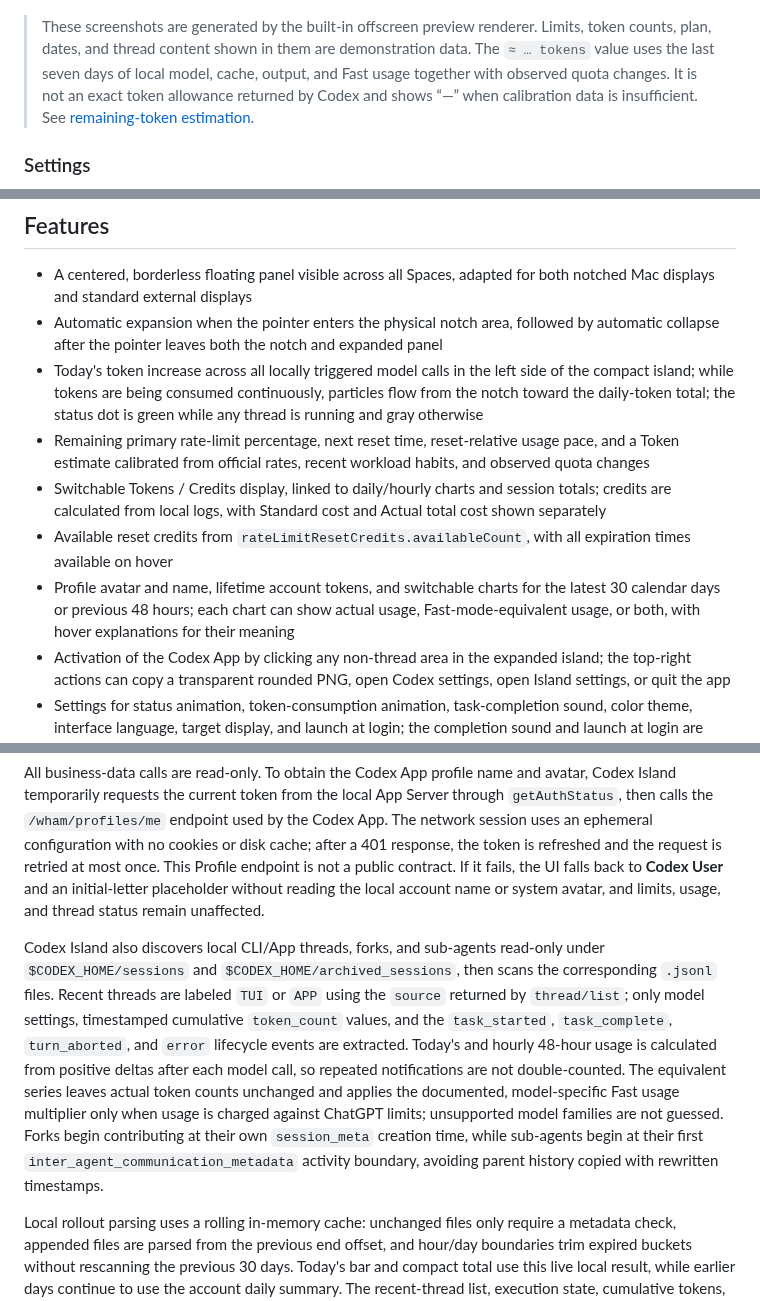
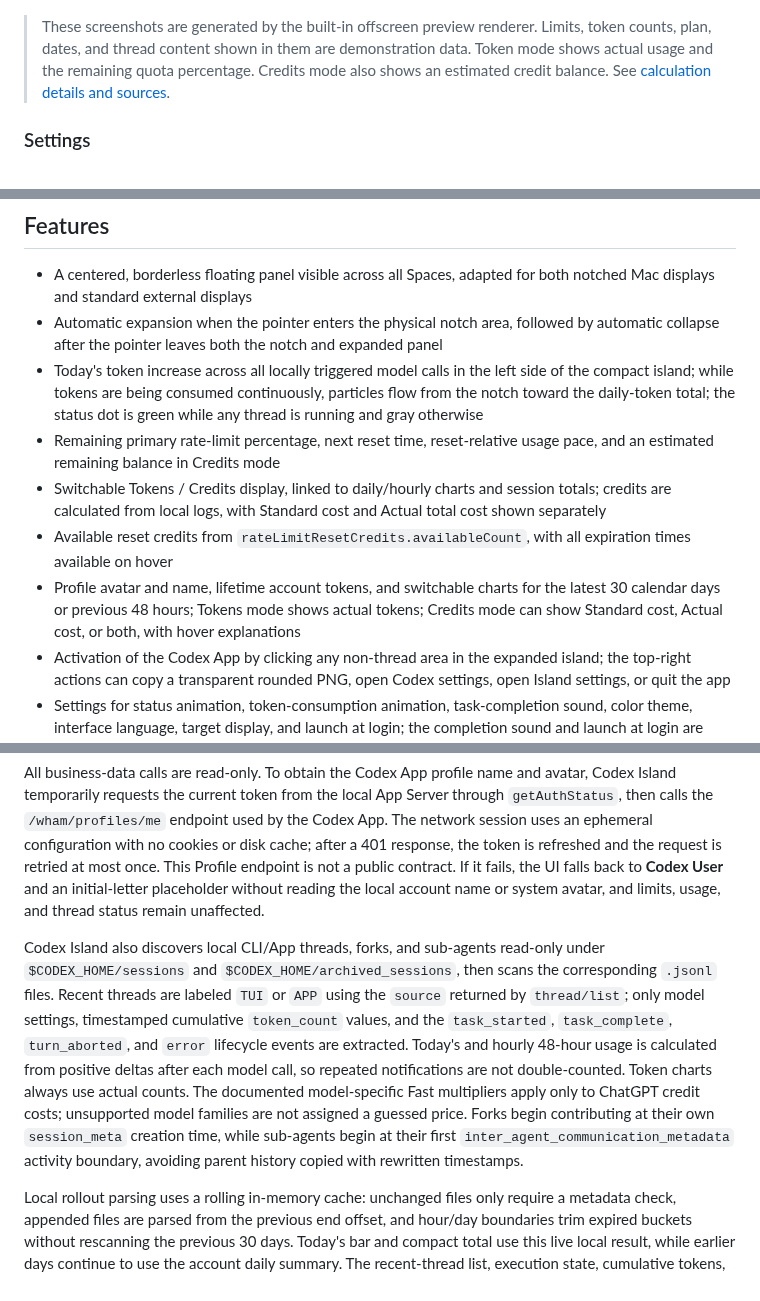
Before and after one commit to daniel-weih/codex-island, a Markdown page: README.md, 3 parts joined by grey strips. Drawn GitHub-style.

```diff
--- a/README.md
+++ b/README.md
@@ -24,7 +24,7 @@ Credits mode:
 
 ![Codex Island credits dashboard](docs/images/ui/dashboard-credits.en.png)
 
-> These screenshots are generated by the built-in offscreen preview renderer. Limits, token counts, plan, dates, and thread content shown in them are demonstration data. The `≈ … tokens` value uses the last seven days of local model, cache, output, and Fast usage together with observed quota changes. It is not an exact token allowance returned by Codex and shows “—” when calibration data is insufficient. See [remaining-token estimation](docs/token-estimate.md).
+> These screenshots are generated by the built-in offscreen preview renderer. Limits, token counts, plan, dates, and thread content shown in them are demonstration data. Token mode shows actual usage and the remaining quota percentage. Credits mode also shows an estimated credit balance. See [calculation details and sources](docs/token-estimate.md).
 
 ### Settings
 
@@ -135,10 +134,10 @@ swift run CodexIsland --render-preview dist/previews
 - A centered, borderless floating panel visible across all Spaces, adapted for both notched Mac displays and standard external displays
 - Automatic expansion when the pointer enters the physical notch area, followed by automatic collapse after the pointer leaves both the notch and expanded panel
 - Today's token increase across all locally triggered model calls in the left side of the compact island; while tokens are being consumed continuously, particles flow from the notch toward the daily-token total; the status dot is green while any thread is running and gray otherwise
-- Remaining primary rate-limit percentage, next reset time, reset-relative usage pace, and a Token estimate calibrated from official rates, recent workload habits, and observed quota changes
+- Remaining primary rate-limit percentage, next reset time, reset-relative usage pace, and an estimated remaining balance in Credits mode
 - Switchable Tokens / Credits display, linked to daily/hourly charts and session totals; credits are calculated from local logs, with Standard cost and Actual total cost shown separately
 - Available reset credits from `rateLimitResetCredits.availableCount`, with all expiration times available on hover
-- Profile avatar and name, lifetime account tokens, and switchable charts for the latest 30 calendar days or previous 48 hours; each chart can show actual usage, Fast-mode-equivalent usage, or both, with hover explanations for their meaning
+- Profile avatar and name, lifetime account tokens, and switchable charts for the latest 30 calendar days or previous 48 hours; Tokens mode shows actual tokens; Credits mode can show Standard cost, Actual cost, or both, with hover explanations
 - Activation of the Codex App by clicking any non-thread area in the expanded island; the top-right actions can copy a transparent rounded PNG, open Codex settings, open Island settings, or quit the app
 - Settings for status animation, token-consumption animation, task-completion sound, color theme, interface language, target display, and launch at login; the completion sound and launch at login are disabled by default; target display defaults to automatic and can be pinned to the built-in display or any connected external display, with temporary fallback after disconnection and automatic restoration after reconnection
 - Codex account plan plus the source, compact model name (for example `5.6-Sol`), reasoning effort, and Fast status of the three most recent CLI/App threads, with running threads prioritized
@@ -160,7 +159,7 @@ The app launches a local `codex app-server` child process over stdio. After `ini
 
 All business-data calls are read-only. To obtain the Codex App profile name and avatar, Codex Island temporarily requests the current token from the local App Server through `getAuthStatus`, then calls the `/wham/profiles/me` endpoint used by the Codex App. The network session uses an ephemeral configuration with no cookies or disk cache; after a 401 response, the token is refreshed and the request is retried at most once. This Profile endpoint is not a public contract. If it fails, the UI falls back to **Codex User** and an initial-letter placeholder without reading the local account name or system avatar, and limits, usage, and thread status remain unaffected.
 
-Codex Island also discovers local CLI/App threads, forks, and sub-agents read-only under `$CODEX_HOME/sessions` and `$CODEX_HOME/archived_sessions`, then scans the corresponding `.jsonl` files. Recent threads are labeled `TUI` or `APP` using the `source` returned by `thread/list`; only model settings, timestamped cumulative `token_count` values, and the `task_started`, `task_complete`, `turn_aborted`, and `error` lifecycle events are extracted. Today's and hourly 48-hour usage is calculated from positive deltas after each model call, so repeated notifications are not double-counted. The equivalent series leaves actual token counts unchanged and applies the documented, model-specific Fast usage multiplier only when usage is charged against ChatGPT limits; unsupported model families are not guessed. Forks begin contributing at their own `session_meta` creation time, while sub-agents begin at their first `inter_agent_communication_metadata` activity boundary, avoiding parent history copied with rewritten timestamps.
+Codex Island also discovers local CLI/App threads, forks, and sub-agents read-only under `$CODEX_HOME/sessions` and `$CODEX_HOME/archived_sessions`, then scans the corresponding `.jsonl` files. Recent threads are labeled `TUI` or `APP` using the `source` returned by `thread/list`; only model settings, timestamped cumulative `token_count` values, and the `task_started`, `task_complete`, `turn_aborted`, and `error` lifecycle events are extracted. Today's and hourly 48-hour usage is calculated from positive deltas after each model call, so repeated notifications are not double-counted. Token charts always use actual counts. The documented model-specific Fast multipliers apply only to ChatGPT credit costs; unsupported model families are not assigned a guessed price. Forks begin contributing at their own `session_meta` creation time, while sub-agents begin at their first `inter_agent_communication_metadata` activity boundary, avoiding parent history copied with rewritten timestamps.
 
 Local rollout parsing uses a rolling in-memory cache: unchanged files only require a metadata check, appended files are parsed from the previous end offset, and hour/day boundaries trim expired buckets without rescanning the previous 30 days. Today's bar and compact total use this live local result, while earlier days continue to use the account daily summary. The recent-thread list, execution state, cumulative tokens, and hourly usage refresh every second; the complete local thread index refreshes every 15 seconds; limits refresh every 30 seconds; account statistics use a 5-minute cache; and profile identity uses a 15-minute cache. The child process exits together with the app.
 
```
Also changed, not shown: other parts of README.md (+6 -7 lines), README.zh-CN.md (+10 -11 lines), docs/token-estimate.md (+9 -33 lines), docs/images/ui/dashboard.en.png, docs/images/ui/dashboard.png, 13 other files.
